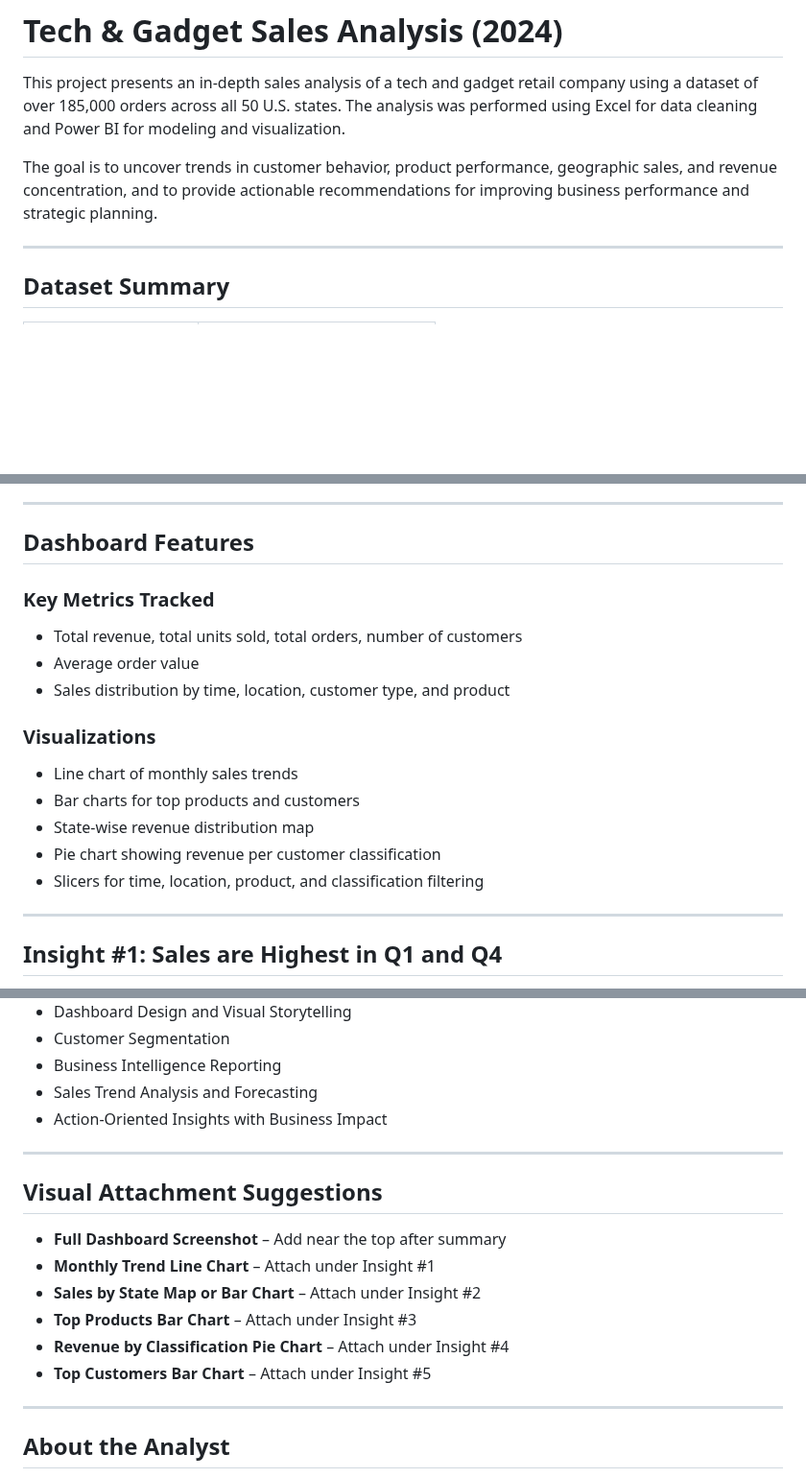
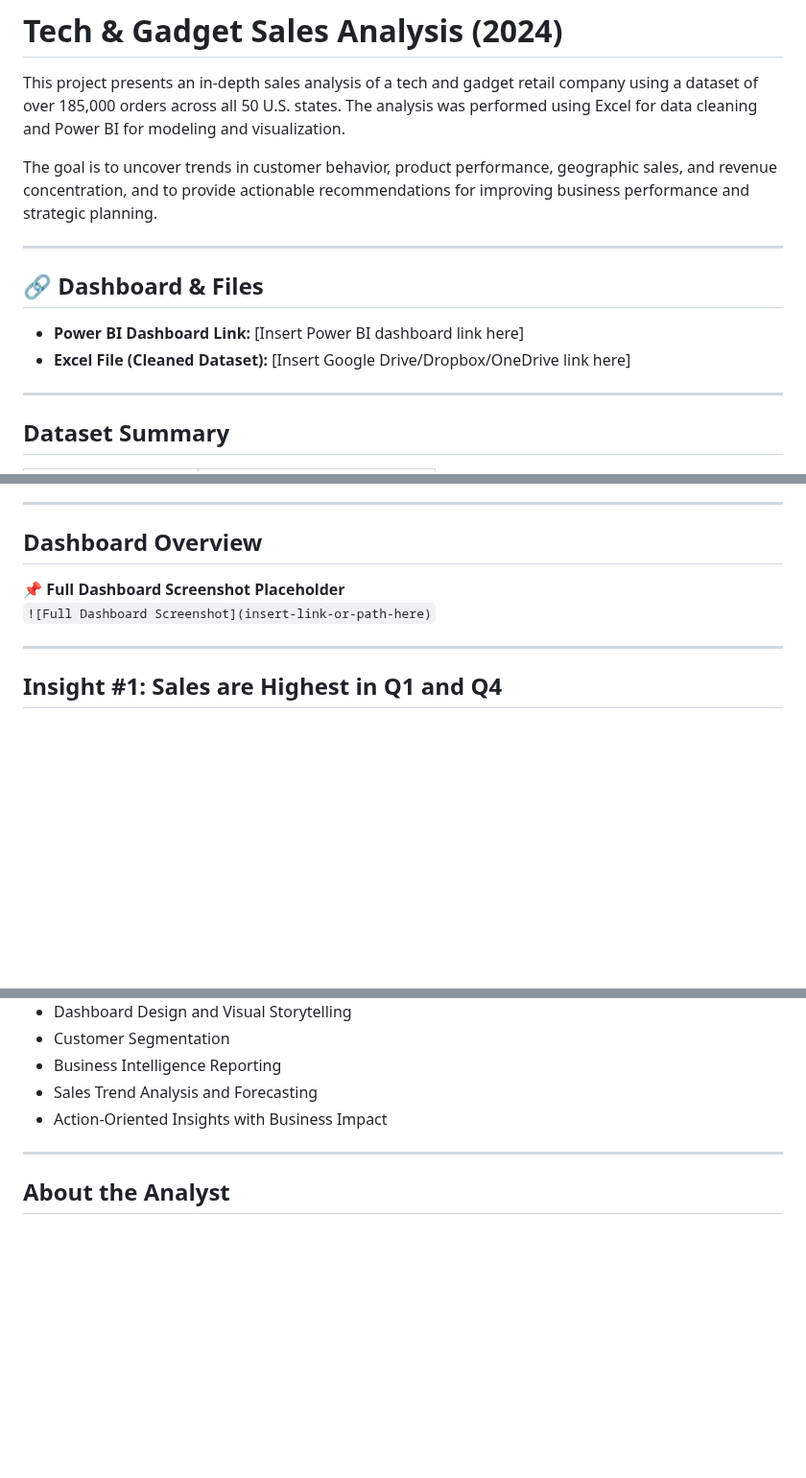
Before and after one commit to queenoriol/queenoriol.github.io, a Markdown page: Tech_Sales_Analysis/README.md, 3 parts joined by grey strips. Shown at 96% size. Drawn GitHub-style; blank space fills up the shorter version.

```diff
--- a/Tech_Sales_Analysis/README.md
+++ b/Tech_Sales_Analysis/README.md
@@ -3,6 +3,13 @@
 This project presents an in-depth sales analysis of a tech and gadget retail company using a dataset of over 185,000 orders across all 50 U.S. states. The analysis was performed using Excel for data cleaning and Power BI for modeling and visualization.
 
 The goal is to uncover trends in customer behavior, product performance, geographic sales, and revenue concentration, and to provide actionable recommendations for improving business performance and strategic planning.
+
+---
+
+## 🔗 Dashboard & Files
+
+- **Power BI Dashboard Link:** [Insert Power BI dashboard link here]
+- **Excel File (Cleaned Dataset):** [Insert Google Drive/Dropbox/OneDrive link here]
 
 ---
 
@@ -31,19 +38,10 @@ Data cleaning involved fixing missing entries, removing duplicates, standardizin
 
 ---
 
-## Dashboard Features
+## Dashboard Overview
 
-### Key Metrics Tracked
-- Total revenue, total units sold, total orders, number of customers
-- Average order value
-- Sales distribution by time, location, customer type, and product
-
-### Visualizations
-- Line chart of monthly sales trends
-- Bar charts for top products and customers
-- State-wise revenue distribution map
-- Pie chart showing revenue per customer classification
-- Slicers for time, location, product, and classification filtering
+**📌 Full Dashboard Screenshot Placeholder**
+`![Full Dashboard Screenshot](insert-link-or-path-here)`
 
 ---
 
@@ -175,17 +188,6 @@ Implement customer profiling to track high-value buyer behavior and offer person
 
 ---
 
-## Visual Attachment Suggestions
-
-- **Full Dashboard Screenshot** – Add near the top after summary
-- **Monthly Trend Line Chart** – Attach under Insight #1
-- **Sales by State Map or Bar Chart** – Attach under Insight #2
-- **Top Products Bar Chart** – Attach under Insight #3
-- **Revenue by Classification Pie Chart** – Attach under Insight #4
-- **Top Customers Bar Chart** – Attach under Insight #5
-
----
-
 ## About the Analyst
 
 This project was created by an entry-level data analyst as part of a Power BI portfolio designed to demonstrate core competencies in data analysis, Excel, and dashboard creation. The goal was to simulate real-world business reporting by extracting relevant insights from large-scale retail data and presenting them in a clear, decision-ready format.
```
Also changed, not shown: other parts of Tech_Sales_Analysis/README.md (+15 -0 lines).
